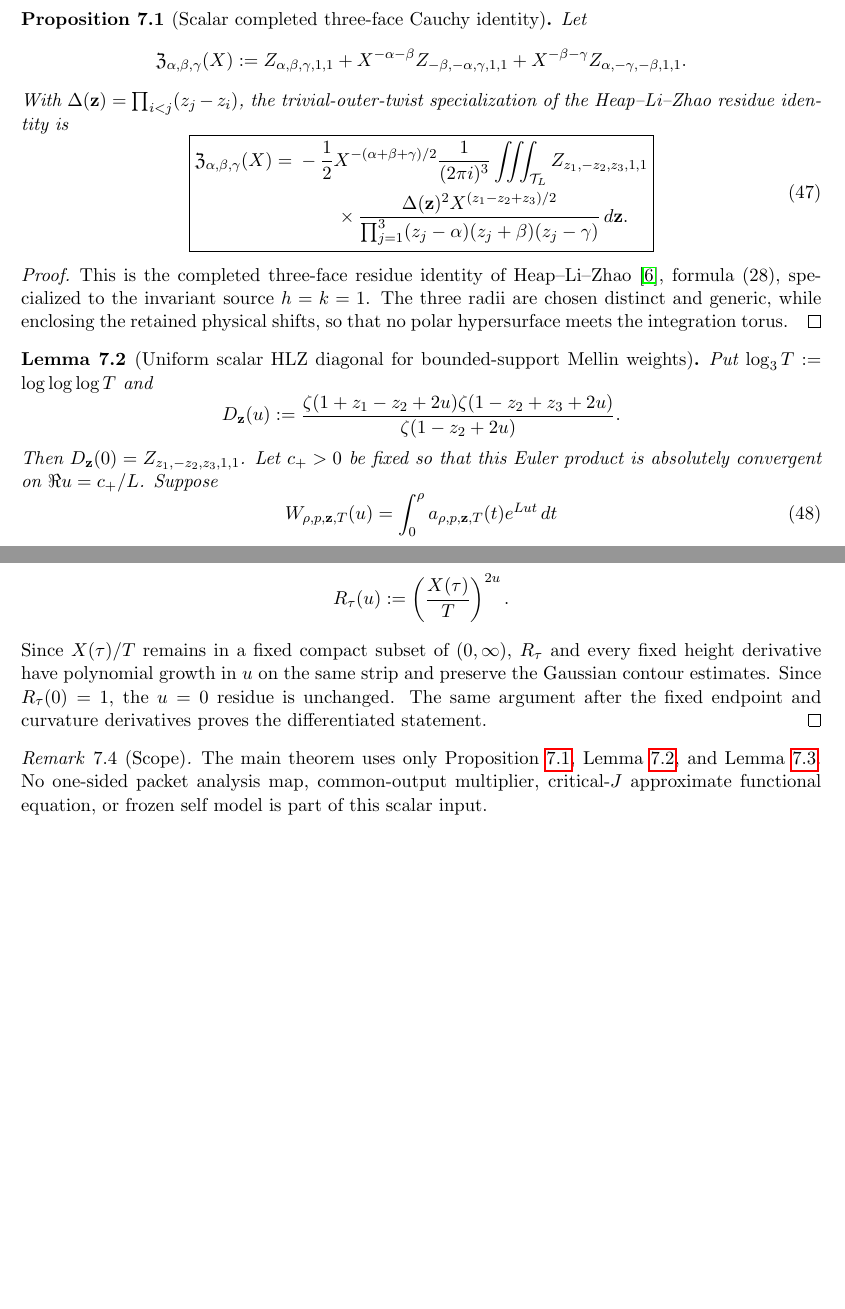
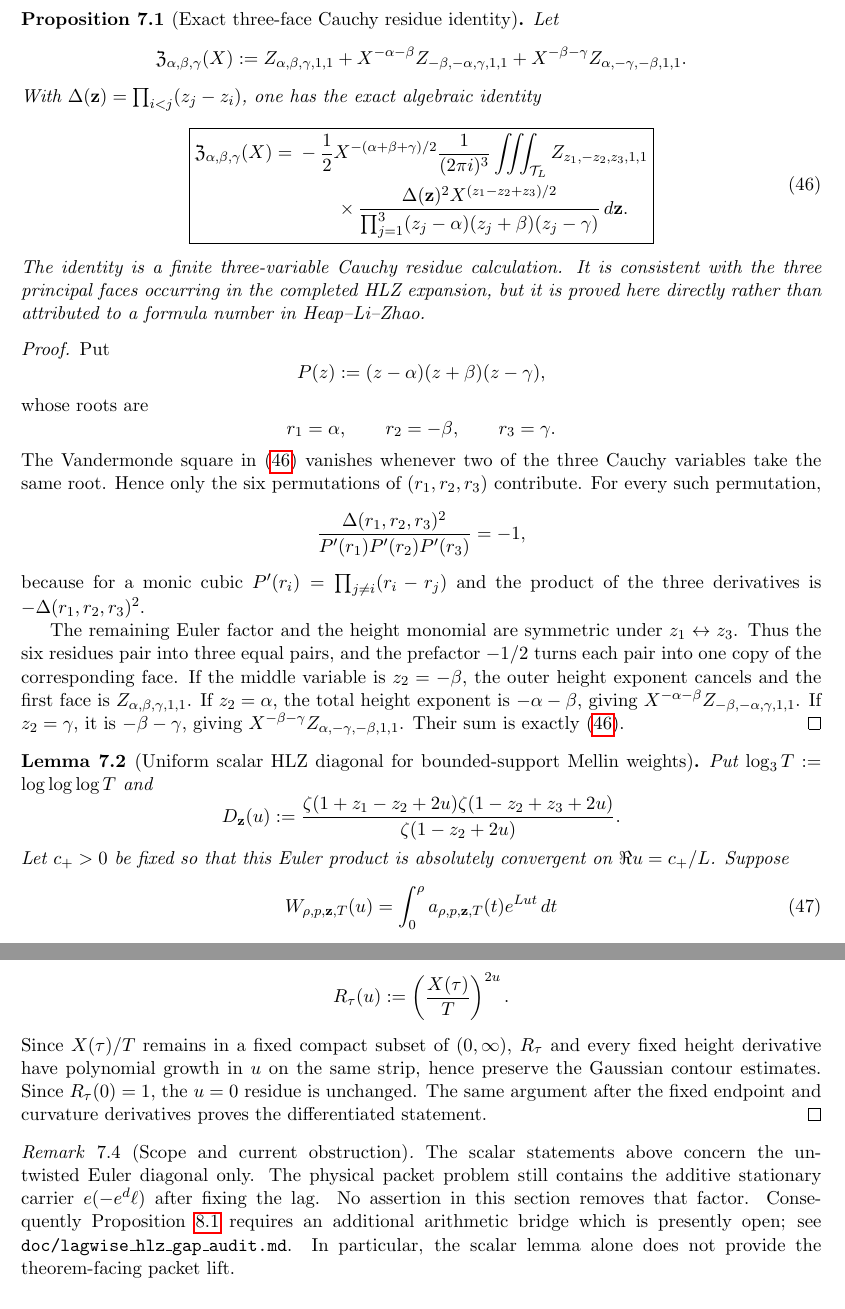
Before and after one commit to evaristebernhard/zetazero, a LaTeX paper (main.tex, which reads sections/06_scalar_hlz_core.tex): two parts of pages 18 and 19 of 43 before the commit and two parts of pages 18 and 19 of 44 after it, joined at a grey line, cut so that both start at the same text, the shorter picture padded with empty space. Compiled offline with pdfLaTeX.

Commit message:
docs(paper): make three-face Cauchy identity self-contained

```diff
--- a/sections/06_scalar_hlz_core.tex
+++ b/sections/06_scalar_hlz_core.tex
@@ -59,7 +56,7 @@ H_{\mathbf z}\!\left(\frac{z_2-z_3}{2}\right)=0.
 The separated torus is fixed throughout; no analytic continuation of
 $H_{\mathbf z}$ through the collision locus is used.
 
-\begin{proposition}[Scalar completed three-face Cauchy identity]
+\begin{proposition}[Exact three-face Cauchy residue identity]
 \label{prop:scalar-HLZ-three-face}
 Let
 \[
@@ -68,8 +65,8 @@ Let
 +X^{-\alpha-\beta}Z_{-\beta,-\alpha,\gamma,1,1}
 +X^{-\beta-\gamma}Z_{\alpha,-\gamma,-\beta,1,1}.
 \]
-With $\Delta(\mathbf z)=\prod_{i<j}(z_j-z_i)$, the trivial-outer-twist
-specialization of the Heap--Li--Zhao residue identity is
+With $\Delta(\mathbf z)=\prod_{i<j}(z_j-z_i)$, one has the exact algebraic
+identity
 \begin{equation}
 \boxed{
 \begin{aligned}
@@ -85,13 +82,42 @@ Z_{z_1,-z_2,z_3,1,1}\\
 \end{aligned}}
 \label{eq:scalar-HLZ-three-face}
 \end{equation}
+The identity is a finite three-variable Cauchy residue calculation.  It is
+consistent with the three principal faces occurring in the completed HLZ
+expansion, but it is proved here directly rather than attributed to a formula
+number in Heap--Li--Zhao.
 \end{proposition}
 
 \begin{proof}
-This is the completed three-face residue identity of Heap--Li--Zhao~\cite{HLZ},
-formula~(28), specialized to the invariant source $h=k=1$.  The three radii are
-chosen distinct and generic, while enclosing the retained physical shifts, so
-that no polar hypersurface meets the integration torus.
+Put
+\[
+P(z):=(z-\alpha)(z+\beta)(z-\gamma),
+\]
+whose roots are
+\[
+r_1=\alpha,\qquad r_2=-\beta,\qquad r_3=\gamma.
+\]
+The Vandermonde square in \eqref{eq:scalar-HLZ-three-face} vanishes whenever two
+of the three Cauchy variables take the same root.  Hence only the six
+permutations of $(r_1,r_2,r_3)$ contribute.  For every such permutation,
+\[
+\frac{\Delta(r_1,r_2,r_3)^2}
+     {P'(r_1)P'(r_2)P'(r_3)}=-1,
+\]
+because for a monic cubic
+$P'(r_i)=\prod_{j\ne i}(r_i-r_j)$ and the product of the three derivatives is
+$-\Delta(r_1,r_2,r_3)^2$.
+
+The remaining Euler factor and the height monomial are symmetric under
+$z_1\leftrightarrow z_3$.  Thus the six residues pair into three equal pairs,
+and the prefactor $-1/2$ turns each pair into one copy of the corresponding
+face.  If the middle variable is $z_2=-\beta$, the outer height exponent
+cancels and the first face is $Z_{\alpha,\beta,\gamma,1,1}$.  If
+$z_2=\alpha$, the total height exponent is $-\alpha-\beta$, giving
+$X^{-\alpha-\beta}Z_{-\beta,-\alpha,\gamma,1,1}$.  If
+$z_2=\gamma$, it is $-\beta-\gamma$, giving
+$X^{-\beta-\gamma}Z_{\alpha,-\gamma,-\beta,1,1}$.  Their sum is exactly
+\eqref{eq:scalar-HLZ-three-face}.
 \end{proof}
 
 \begin{lemma}[Uniform scalar HLZ diagonal for bounded-support Mellin weights]
@@ -102,8 +128,8 @@ D_{\mathbf z}(u):=
 \frac{\zeta(1+z_1-z_2+2u)\zeta(1-z_2+z_3+2u)}
      {\zeta(1-z_2+2u)}.
 \]
-Then $D_{\mathbf z}(0)=Z_{z_1,-z_2,z_3,1,1}$.  Let $c_+>0$ be fixed so that
-this Euler product is absolutely convergent on $\Re u=c_+/L$.  Suppose
+Let $c_+>0$ be fixed so that this Euler product is absolutely convergent on
+$\Re u=c_+/L$.  Suppose
 \begin{equation}
 W_{\rho,p,\mathbf z,T}(u)
 =\int_0^\rho a_{\rho,p,\mathbf z,T}(t)e^{Lut}\,dt
@@ -192,16 +218,17 @@ R_\tau(u):=\left(\frac{X(\tau)}T\right)^{2u}.
 \]
 Since $X(\tau)/T$ remains in a fixed compact subset of $(0,\infty)$,
 $R_\tau$ and every fixed height derivative have polynomial growth in $u$ on the
-same strip and preserve the Gaussian contour estimates.  Since
+same strip, hence preserve the Gaussian contour estimates.  Since
 $R_\tau(0)=1$, the $u=0$ residue is unchanged.  The same argument after the
 fixed endpoint and curvature derivatives proves the differentiated statement.
 \end{proof}
 
-\begin{remark}[Scope]
-The main theorem uses only
-Proposition~\ref{prop:scalar-HLZ-three-face},
-Lemma~\ref{lem:scalar-lagweight-HLZ}, and
-Lemma~\ref{lem:scalar-HLZ-local-height}.  No one-sided packet analysis map,
-common-output multiplier, critical-$J$ approximate functional equation, or
-frozen self model is part of this scalar input.
+\begin{remark}[Scope and current obstruction]
+The scalar statements above concern the untwisted Euler diagonal only.  The
+physical packet problem still contains the additive stationary carrier
+$e(-e^d\ell)$ after fixing the lag.  No assertion in this section removes that
+factor.  Consequently Proposition~\ref{prop:lagwise-packet-HLZ} requires an
+additional arithmetic bridge which is presently open; see
+\texttt{doc/lagwise\_hlz\_gap\_audit.md}.  In particular, the scalar lemma alone
+does not provide the theorem-facing packet lift.
 \end{remark}
```
Also changed, not shown: sections/06_scalar_hlz_core.tex (39 more changed lines).
